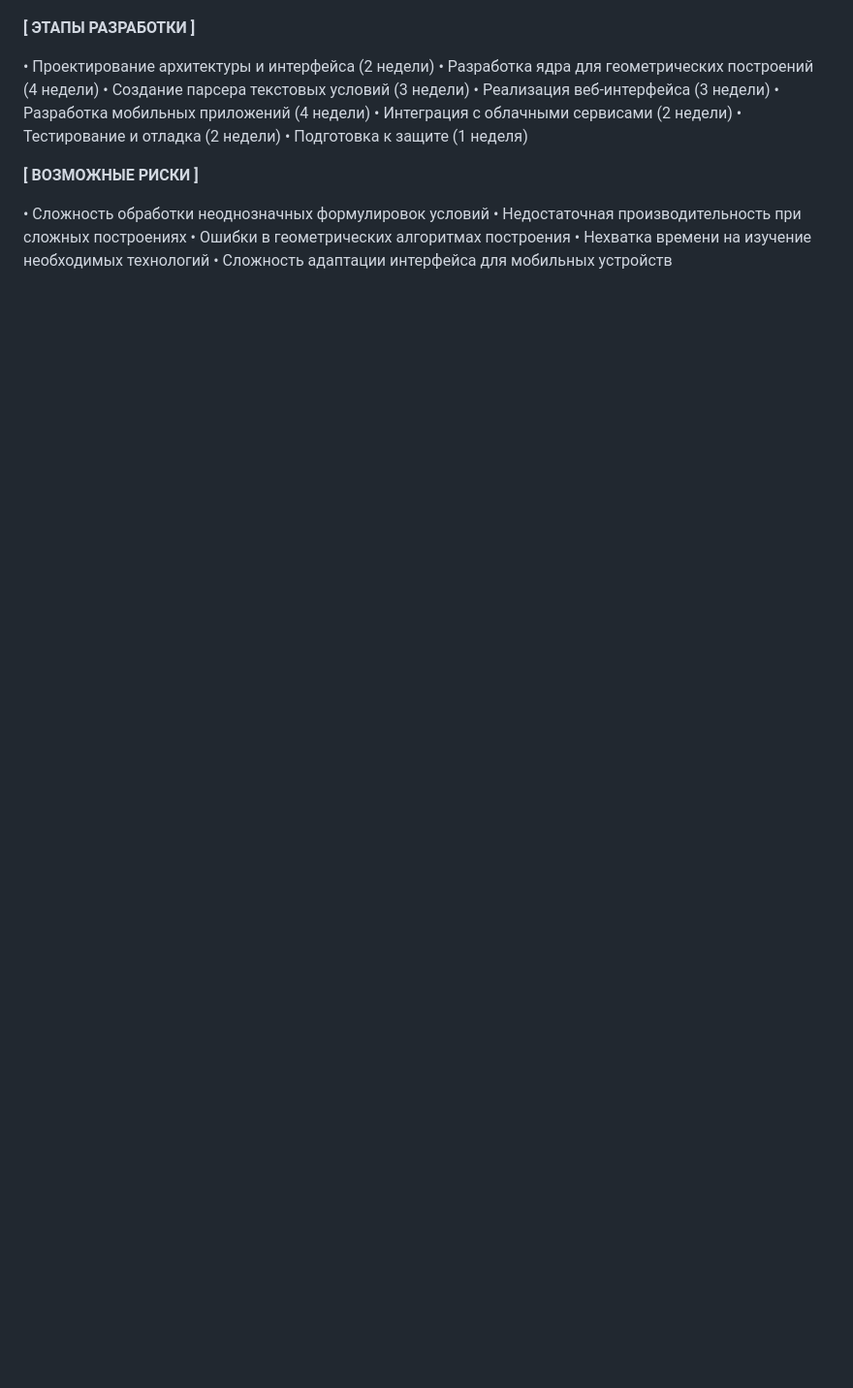
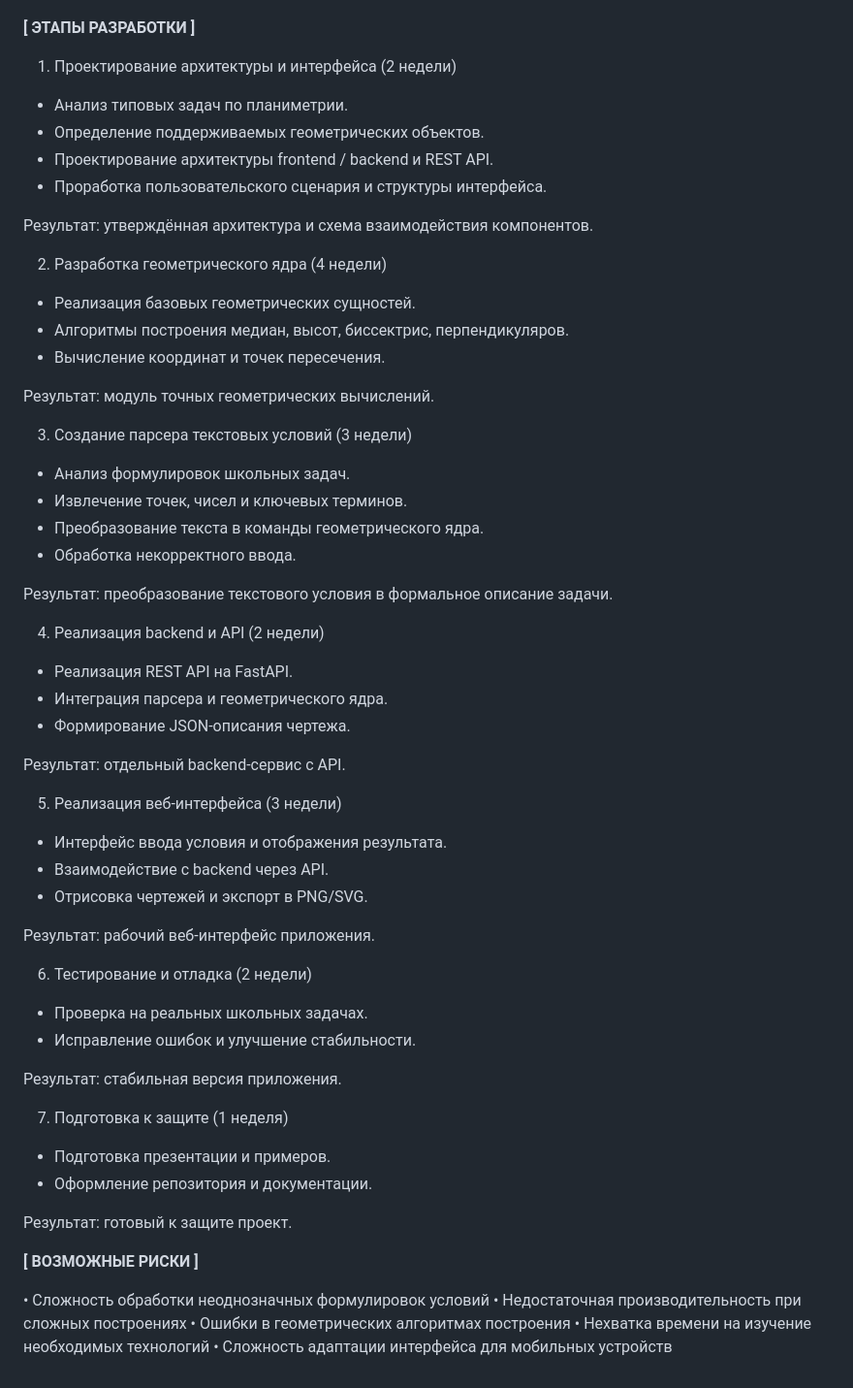
Before and after one commit to shakurovbulat/school_plnimetry_builder, a Markdown page: bshakurov_application.md, the part around one of its changes. Shown at 97% size. Drawn GitHub-style; blank space fills up the shorter version.

```diff
--- a/bshakurov_application.md
+++ b/bshakurov_application.md
@@ -60,14 +102,62 @@
 
 **[ ЭТАПЫ РАЗРАБОТКИ ]**
 
-• Проектирование архитектуры и интерфейса (2 недели)
-• Разработка ядра для геометрических построений (4 недели)
-• Создание парсера текстовых условий (3 недели)
-• Реализация веб-интерфейса (3 недели)
-• Разработка мобильных приложений (4 недели)
-• Интеграция с облачными сервисами (2 недели)
-• Тестирование и отладка (2 недели)
-• Подготовка к защите (1 неделя)
+1. Проектирование архитектуры и интерфейса (2 недели)
+
+* Анализ типовых задач по планиметрии.
+* Определение поддерживаемых геометрических объектов.
+* Проектирование архитектуры frontend / backend и REST API.
+* Проработка пользовательского сценария и структуры интерфейса.
+
+Результат: утверждённая архитектура и схема взаимодействия компонентов.
+
+2. Разработка геометрического ядра (4 недели)
+
+* Реализация базовых геометрических сущностей.
+* Алгоритмы построения медиан, высот, биссектрис, перпендикуляров.
+* Вычисление координат и точек пересечения.
+
+Результат: модуль точных геометрических вычислений.
+
+3. Создание парсера текстовых условий (3 недели)
+
+* Анализ формулировок школьных задач.
+* Извлечение точек, чисел и ключевых терминов.
+* Преобразование текста в команды геометрического ядра.
+* Обработка некорректного ввода.
+
+Результат: преобразование текстового условия в формальное описание задачи.
+
+4. Реализация backend и API (2 недели)
+
+* Реализация REST API на FastAPI.
+* Интеграция парсера и геометрического ядра.
+* Формирование JSON-описания чертежа.
+
+Результат: отдельный backend-сервис с API.
+
+5. Реализация веб-интерфейса (3 недели)
+
+* Интерфейс ввода условия и отображения результата.
+* Взаимодействие с backend через API.
+* Отрисовка чертежей и экспорт в PNG/SVG.
+
+Результат: рабочий веб-интерфейс приложения.
+
+6. Тестирование и отладка (2 недели)
+
+* Проверка на реальных школьных задачах.
+* Исправление ошибок и улучшение стабильности.
+
+Результат: стабильная версия приложения.
+
+7. Подготовка к защите (1 неделя)
+
+* Подготовка презентации и примеров.
+* Оформление репозитория и документации.
+
+Результат: готовый к защите проект.
+
 
 **[ ВОЗМОЖНЫЕ РИСКИ ]**
 
```
Also changed, not shown: other parts of bshakurov_application.md (+64 -22 lines).
